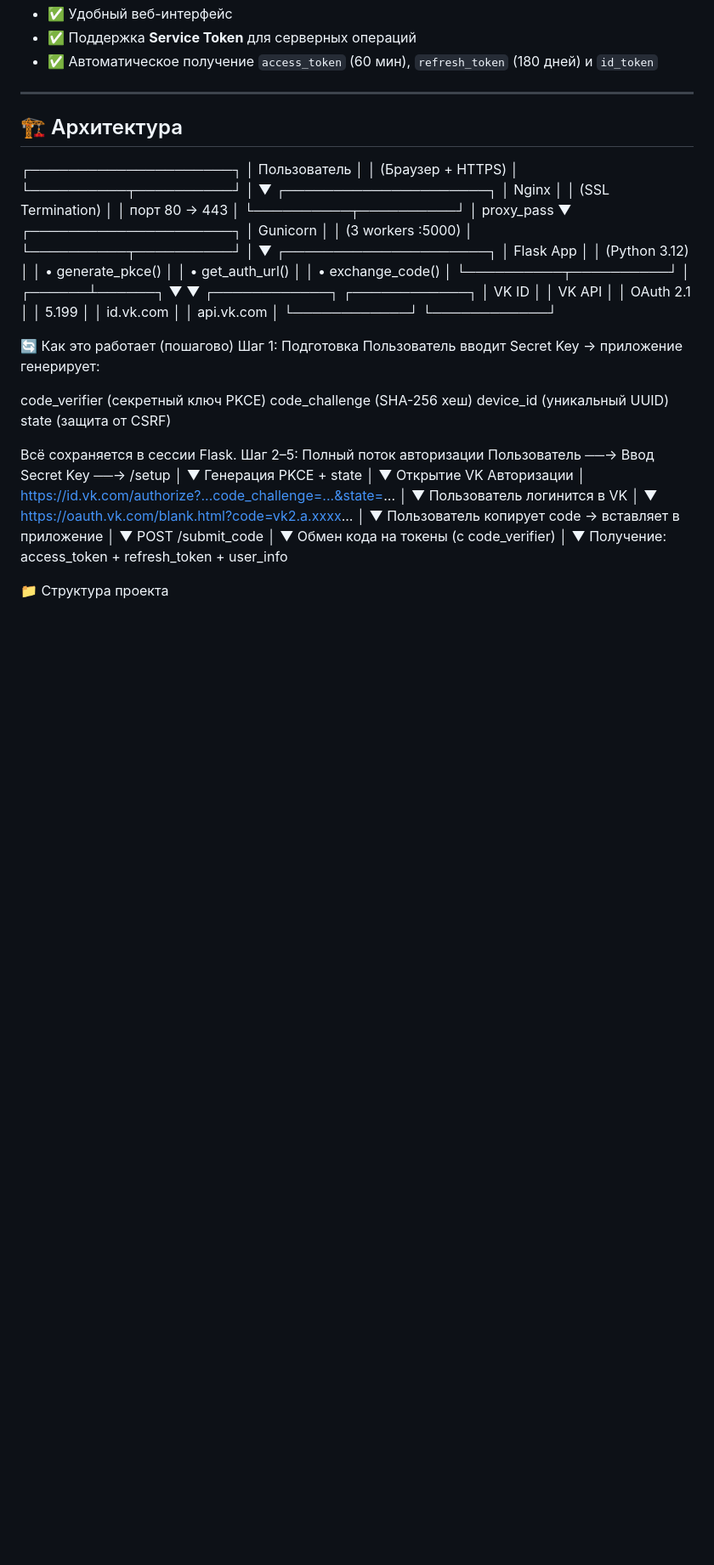
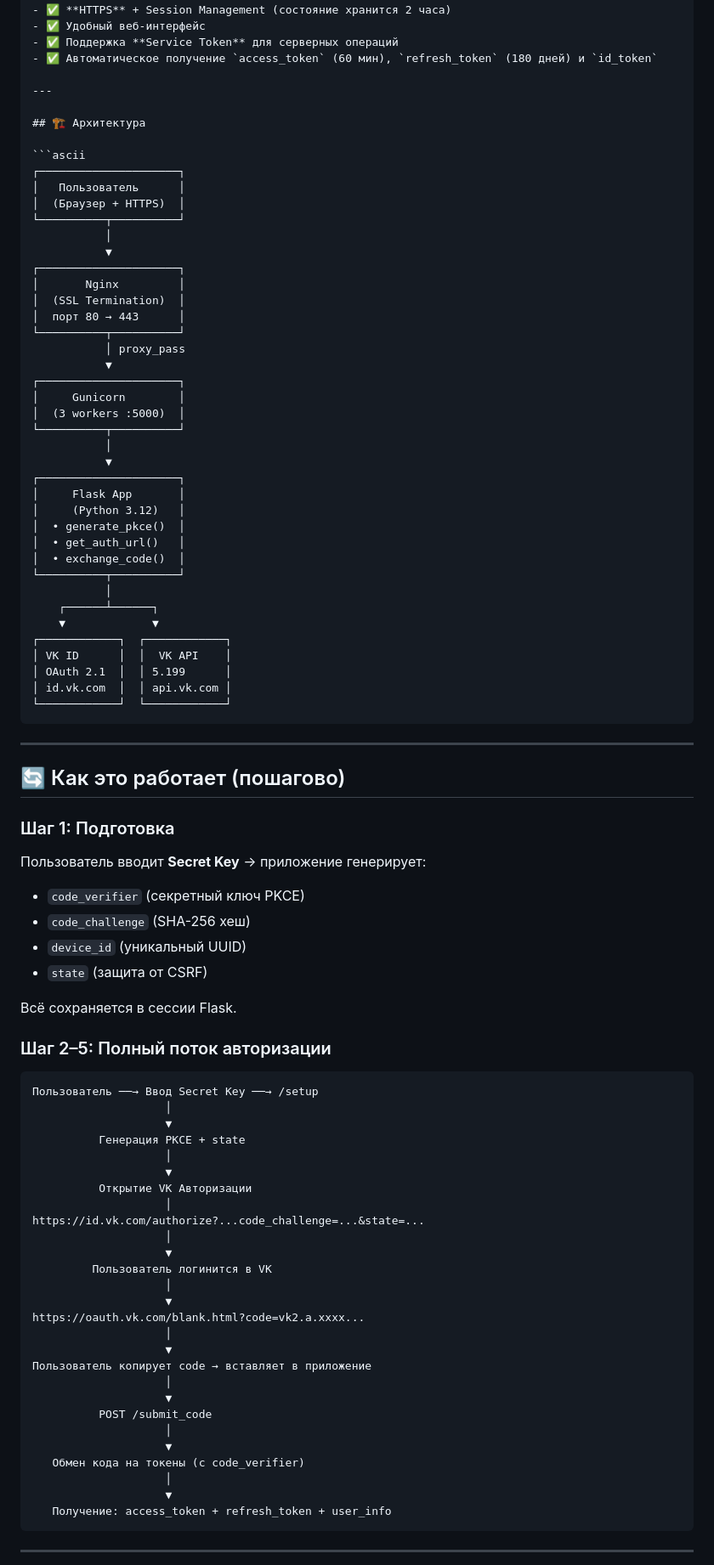
Before and after one commit to nettramp/vk-token-manager, a Markdown page: README.md, the part around one of its changes. Shown at 85% size. GitHub-like rendering; blank space fills up the shorter version.

````diff
--- a/README.md
+++ b/README.md
@@ -23,7 +26,7 @@ VK Token Manager — удобное веб-приложение, которое
 
 ## 🏗️ Архитектура
 
-
+```ascii
 ┌─────────────────────┐
 │   Пользователь      │
 │  (Браузер + HTTPS)  │
@@ -58,20 +61,24 @@ VK Token Manager — удобное веб-приложение, которое
 │ OAuth 2.1  │  │ 5.199      │
 │ id.vk.com  │  │ api.vk.com │
 └────────────┘  └────────────┘
+```
 
+---
 
+## 🔄 Как это работает (пошагово)
 
-🔄 Как это работает (пошагово)
-Шаг 1: Подготовка
-Пользователь вводит Secret Key → приложение генерирует:
-
-code_verifier (секретный ключ PKCE)
-code_challenge (SHA-256 хеш)
-device_id (уникальный UUID)
-state (защита от CSRF)
+### Шаг 1: Подготовка
+Пользователь вводит **Secret Key** → приложение генерирует:
+- `code_verifier` (секретный ключ PKCE)
+- `code_challenge` (SHA-256 хеш)
+- `device_id` (уникальный UUID)
+- `state` (защита от CSRF)
 
 Всё сохраняется в сессии Flask.
-Шаг 2–5: Полный поток авторизации
+
+### Шаг 2–5: Полный поток авторизации
+
+```ascii
 Пользователь ──→ Ввод Secret Key ──→ /setup
                     │
                     ▼
@@ -99,6 +106,7 @@ https://oauth.vk.com/blank.html?code=vk2.a.xxxx...
                     │
                     ▼
    Получение: access_token + refresh_token + user_info
+```
 
-📁 Структура проекта
+---
 
````
Also changed, not shown: other parts of README.md (+98 -54 lines).
